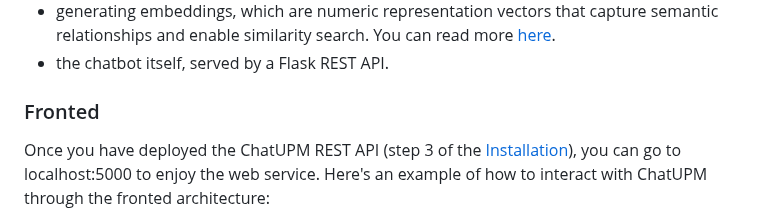
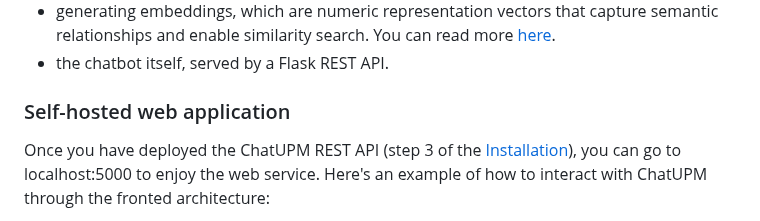
Before and after one commit to paumurl/ChatUPM, a Markdown page: README.md, the part around one of its changes. Rendered like a GitHub page.

```diff
--- a/README.md
+++ b/README.md
@@ -39,7 +39,7 @@ This project consisted of different functionalities:
 - the chatbot itself, served by a Flask REST API.
 
 
-### Fronted
+### Self-hosted web application
 Once you have deployed the ChatUPM REST API (step 3 of the [Installation](#installation)), you can go to localhost:5000 to enjoy the web service. Here's an example of how to interact with ChatUPM through the fronted architecture:
 
 <p align="center">
```
Also changed, not shown: other parts of README.md (+1 -1 lines).
